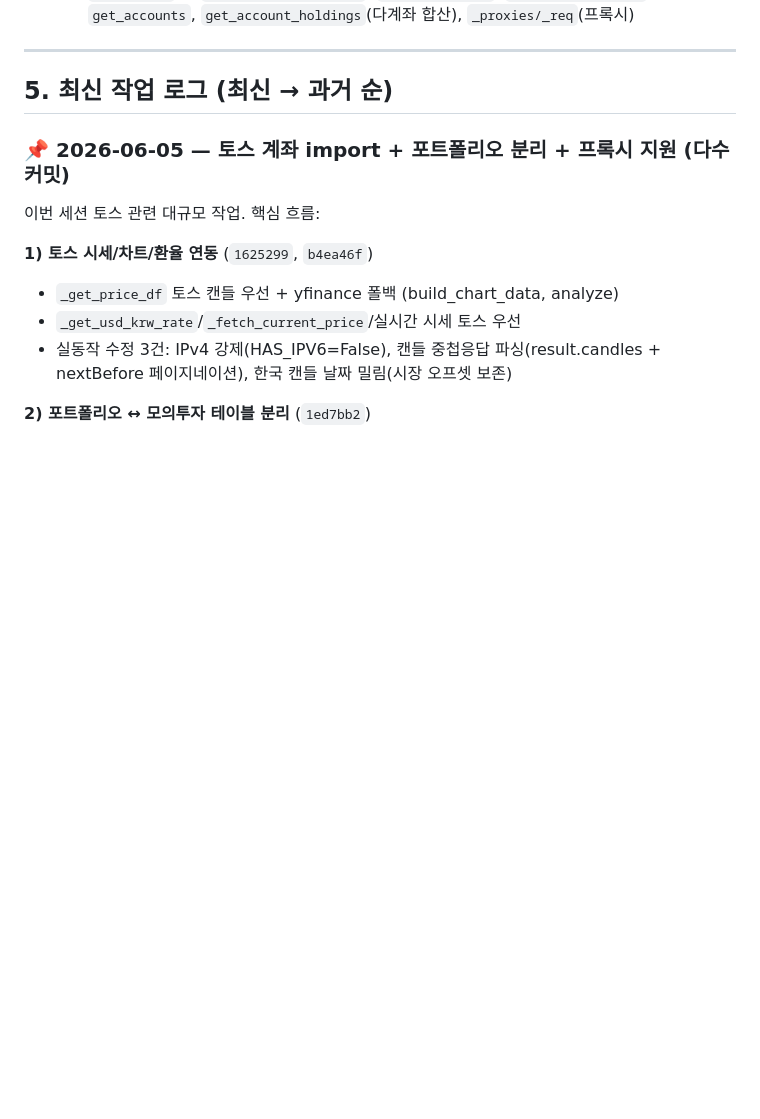
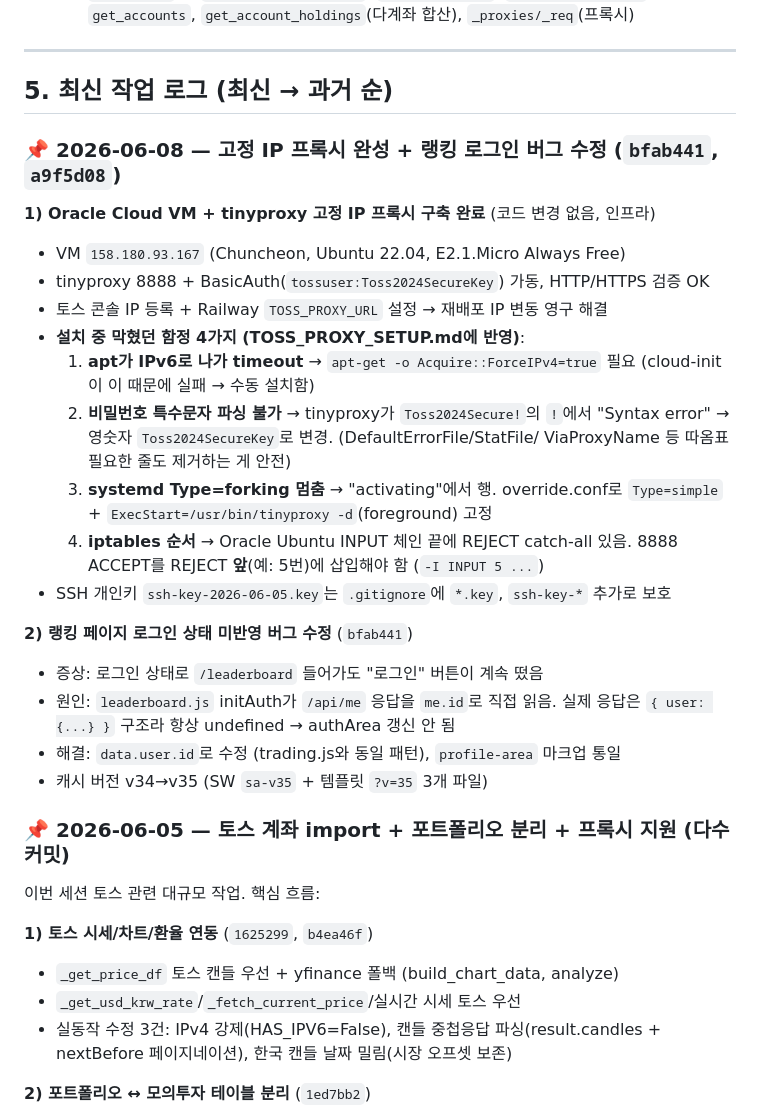
Before and after one commit to hx2y1004/stock-analyzer, a Markdown page: HANDOFF.md, the part around one of its changes. GitHub-like rendering; blank space fills up the shorter version.

```diff
--- a/HANDOFF.md
+++ b/HANDOFF.md
@@ -223,6 +234,31 @@ conn.execute(text("ALTER TABLE users ADD COLUMN IF NOT EXISTS cash_balance DOUBL
 ---
 
 ## 5. 최신 작업 로그 (최신 → 과거 순)
+
+### 📌 2026-06-08 — 고정 IP 프록시 완성 + 랭킹 로그인 버그 수정 (`bfab441`, `a9f5d08`)
+
+**1) Oracle Cloud VM + tinyproxy 고정 IP 프록시 구축 완료** (코드 변경 없음, 인프라)
+- VM `158.180.93.167` (Chuncheon, Ubuntu 22.04, E2.1.Micro Always Free)
+- tinyproxy 8888 + BasicAuth(`tossuser:Toss2024SecureKey`) 가동, HTTP/HTTPS 검증 OK
+- 토스 콘솔 IP 등록 + Railway `TOSS_PROXY_URL` 설정 → 재배포 IP 변동 영구 해결
+- **설치 중 막혔던 함정 4가지 (TOSS_PROXY_SETUP.md에 반영)**:
+  1. **apt가 IPv6로 나가 timeout** → `apt-get -o Acquire::ForceIPv4=true` 필요
+     (cloud-init이 이 때문에 실패 → 수동 설치함)
+  2. **비밀번호 특수문자 파싱 불가** → tinyproxy가 `Toss2024Secure!`의 `!`에서
+     "Syntax error" → 영숫자 `Toss2024SecureKey`로 변경. (DefaultErrorFile/StatFile/
+     ViaProxyName 등 따옴표 필요한 줄도 제거하는 게 안전)
+  3. **systemd Type=forking 멈춤** → "activating"에서 행. override.conf로
+     `Type=simple` + `ExecStart=/usr/bin/tinyproxy -d`(foreground) 고정
+  4. **iptables 순서** → Oracle Ubuntu INPUT 체인 끝에 REJECT catch-all 있음.
+     8888 ACCEPT를 REJECT **앞**(예: 5번)에 삽입해야 함 (`-I INPUT 5 ...`)
+- SSH 개인키 `ssh-key-2026-06-05.key`는 `.gitignore`에 `*.key`, `ssh-key-*` 추가로 보호
+
+**2) 랭킹 페이지 로그인 상태 미반영 버그 수정** (`bfab441`)
+- 증상: 로그인 상태로 `/leaderboard` 들어가도 "로그인" 버튼이 계속 떴음
+- 원인: `leaderboard.js` initAuth가 `/api/me` 응답을 `me.id`로 직접 읽음.
+  실제 응답은 `{ user: {...} }` 구조라 항상 undefined → authArea 갱신 안 됨
+- 해결: `data.user.id`로 수정 (trading.js와 동일 패턴), `profile-area` 마크업 통일
+- 캐시 버전 v34→v35 (SW `sa-v35` + 템플릿 `?v=35` 3개 파일)
 
 ### 📌 2026-06-05 — 토스 계좌 import + 포트폴리오 분리 + 프록시 지원 (다수 커밋)
 이번 세션 토스 관련 대규모 작업. 핵심 흐름:
```
Also changed, not shown: other parts of HANDOFF.md (+28 -17 lines).
